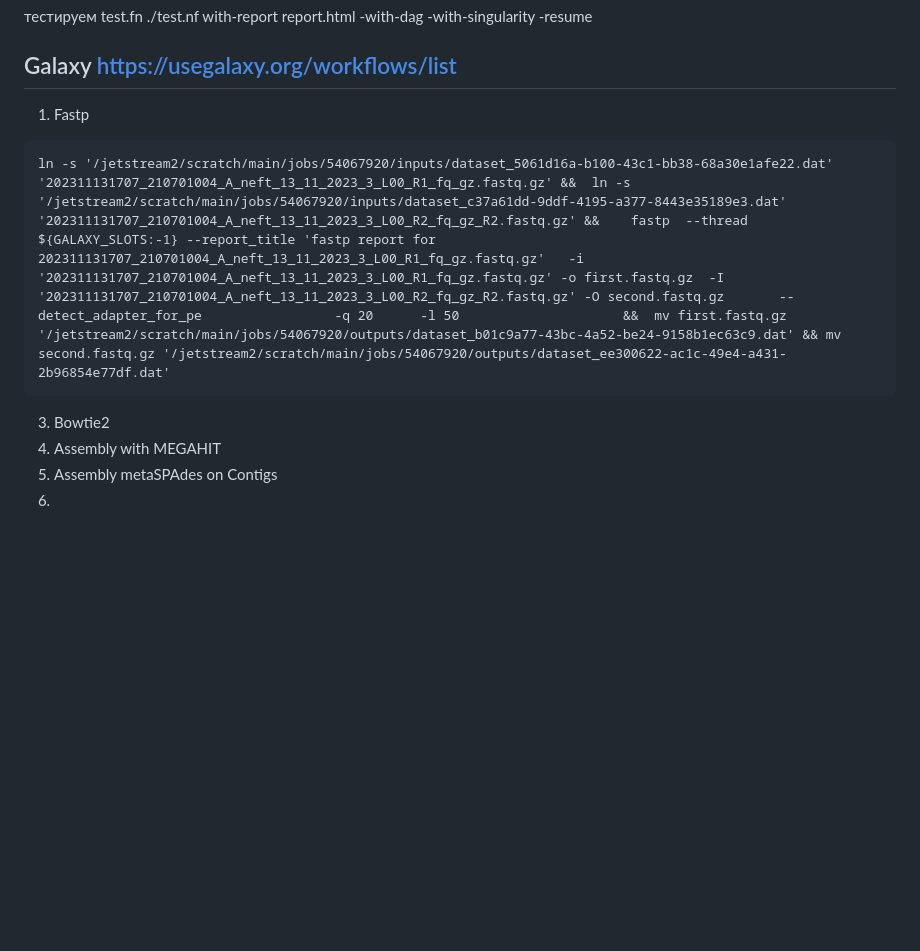
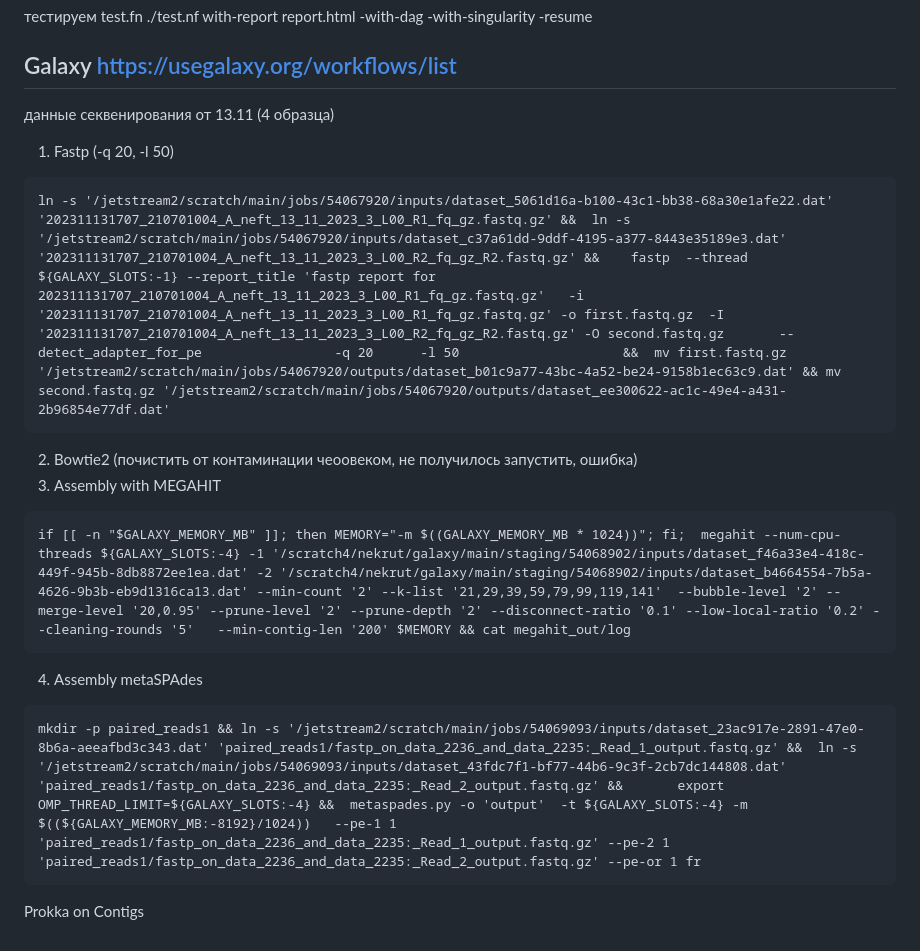
Before and after one commit to glebus-sasha/ALM, a Markdown page: README.md, the part around the change. Rendered like a GitHub page; blank space fills up the shorter version.

Commit message:
Update README.md
Galaxy piplines usage

````diff
--- a/README.md
+++ b/README.md
@@ -172,13 +172,21 @@ bracken -d $database -i $input -o $out/bracken_result.txt -r 100 -l S
 
 
 ## Galaxy https://usegalaxy.org/workflows/list
-1. Fastp
+данные секвенирования от 13.11 (4 образца)
+
+1. Fastp (-q 20, -l 50)
 ```
 ln -s '/jetstream2/scratch/main/jobs/54067920/inputs/dataset_5061d16a-b100-43c1-bb38-68a30e1afe22.dat' '202311131707_210701004_A_neft_13_11_2023_3_L00_R1_fq_gz.fastq.gz' &&  ln -s '/jetstream2/scratch/main/jobs/54067920/inputs/dataset_c37a61dd-9ddf-4195-a377-8443e35189e3.dat' '202311131707_210701004_A_neft_13_11_2023_3_L00_R2_fq_gz_R2.fastq.gz' &&    fastp  --thread ${GALAXY_SLOTS:-1} --report_title 'fastp report for 202311131707_210701004_A_neft_13_11_2023_3_L00_R1_fq_gz.fastq.gz'   -i '202311131707_210701004_A_neft_13_11_2023_3_L00_R1_fq_gz.fastq.gz' -o first.fastq.gz  -I '202311131707_210701004_A_neft_13_11_2023_3_L00_R2_fq_gz_R2.fastq.gz' -O second.fastq.gz       --detect_adapter_for_pe                 -q 20      -l 50                     &&  mv first.fastq.gz '/jetstream2/scratch/main/jobs/54067920/outputs/dataset_b01c9a77-43bc-4a52-be24-9158b1ec63c9.dat' && mv second.fastq.gz '/jetstream2/scratch/main/jobs/54067920/outputs/dataset_ee300622-ac1c-49e4-a431-2b96854e77df.dat'
 ```
+2. Bowtie2 (почистить от контаминации чеоовеком, не получилось запустить, ошибка)
+3. Assembly with MEGAHIT
+```
+if [[ -n "$GALAXY_MEMORY_MB" ]]; then MEMORY="-m $((GALAXY_MEMORY_MB * 1024))"; fi;  megahit --num-cpu-threads ${GALAXY_SLOTS:-4} -1 '/scratch4/nekrut/galaxy/main/staging/54068902/inputs/dataset_f46a33e4-418c-449f-945b-8db8872ee1ea.dat' -2 '/scratch4/nekrut/galaxy/main/staging/54068902/inputs/dataset_b4664554-7b5a-4626-9b3b-eb9d1316ca13.dat' --min-count '2' --k-list '21,29,39,59,79,99,119,141'  --bubble-level '2' --merge-level '20,0.95' --prune-level '2' --prune-depth '2' --disconnect-ratio '0.1' --low-local-ratio '0.2' --cleaning-rounds '5'   --min-contig-len '200' $MEMORY && cat megahit_out/log
+```
 
-3. Bowtie2
-4. Assembly with MEGAHIT
-5. Assembly	metaSPAdes
-   on Contigs
-6.
+4. Assembly	metaSPAdes
+```
+mkdir -p paired_reads1 && ln -s '/jetstream2/scratch/main/jobs/54069093/inputs/dataset_23ac917e-2891-47e0-8b6a-aeeafbd3c343.dat' 'paired_reads1/fastp_on_data_2236_and_data_2235:_Read_1_output.fastq.gz' &&  ln -s '/jetstream2/scratch/main/jobs/54069093/inputs/dataset_43fdc7f1-bf77-44b6-9c3f-2cb7dc144808.dat' 'paired_reads1/fastp_on_data_2236_and_data_2235:_Read_2_output.fastq.gz' &&       export OMP_THREAD_LIMIT=${GALAXY_SLOTS:-4} &&  metaspades.py -o 'output'  -t ${GALAXY_SLOTS:-4} -m $((${GALAXY_MEMORY_MB:-8192}/1024))   --pe-1 1 'paired_reads1/fastp_on_data_2236_and_data_2235:_Read_1_output.fastq.gz' --pe-2 1 'paired_reads1/fastp_on_data_2236_and_data_2235:_Read_2_output.fastq.gz' --pe-or 1 fr
+```
+
+Prokka on Contigs
````
